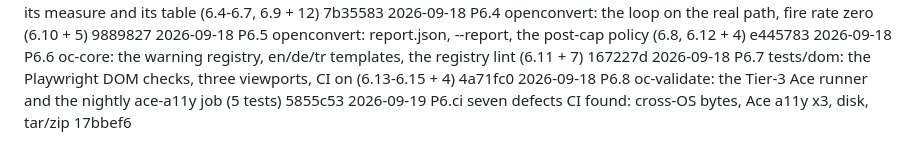
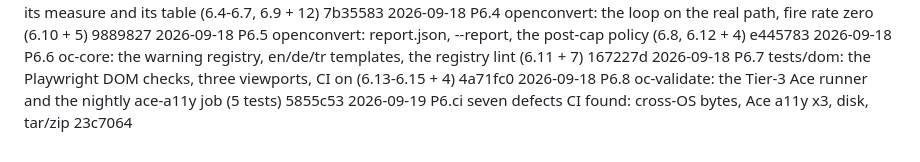
Before and after one commit to egeselbzgyk/openconvert, a Markdown page: PROGRESS.md, the part around the change. GitHub-like rendering.

Commit message:
PROGRESS: the log line names the commit it describes
The sha recorded for P6.ci was the pre-amend one, which points at nothing.

Co-Authored-By: Claude Opus 5 (1M context) <noreply@anthropic.com>

```diff
--- a/PROGRESS.md
+++ b/PROGRESS.md
@@ -724,4 +724,4 @@ Checked against `IMPLEMENTATION_PLAN.md` §0.3 on 2026-09-09:
 2026-09-18  P6.6      oc-core: the warning registry, en/de/tr templates, the registry lint (6.11 + 7)   167227d
 2026-09-18  P6.7      tests/dom: the Playwright DOM checks, three viewports, CI on (6.13-6.15 + 4)    4a71fc0
 2026-09-18  P6.8      oc-validate: the Tier-3 Ace runner and the nightly ace-a11y job (5 tests)      5855c53
-2026-09-19  P6.ci     seven defects CI found: cross-OS bytes, Ace a11y x3, disk, tar/zip     17bbef6
+2026-09-19  P6.ci     seven defects CI found: cross-OS bytes, Ace a11y x3, disk, tar/zip     23c7064
```
